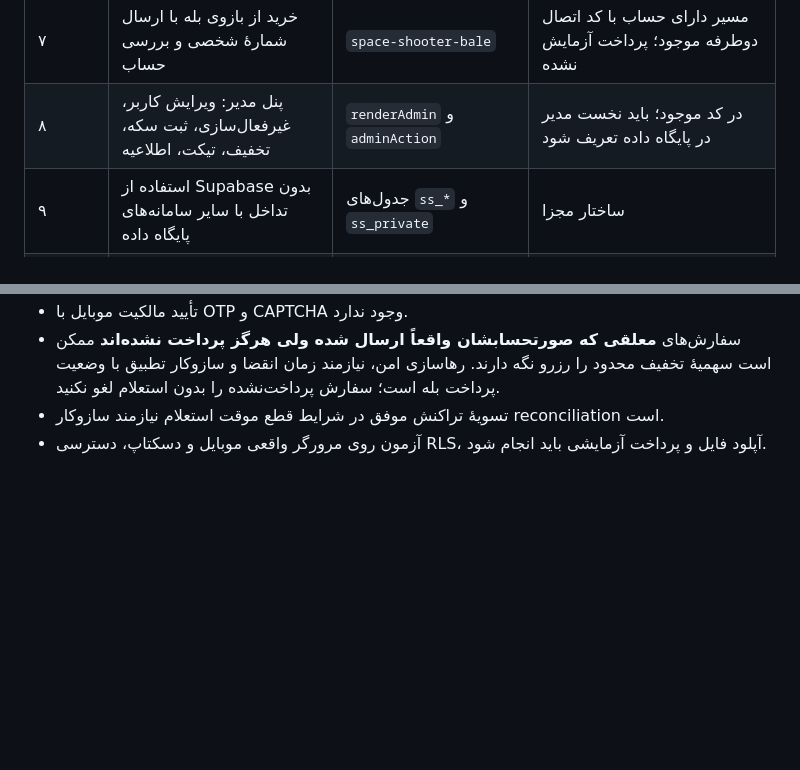
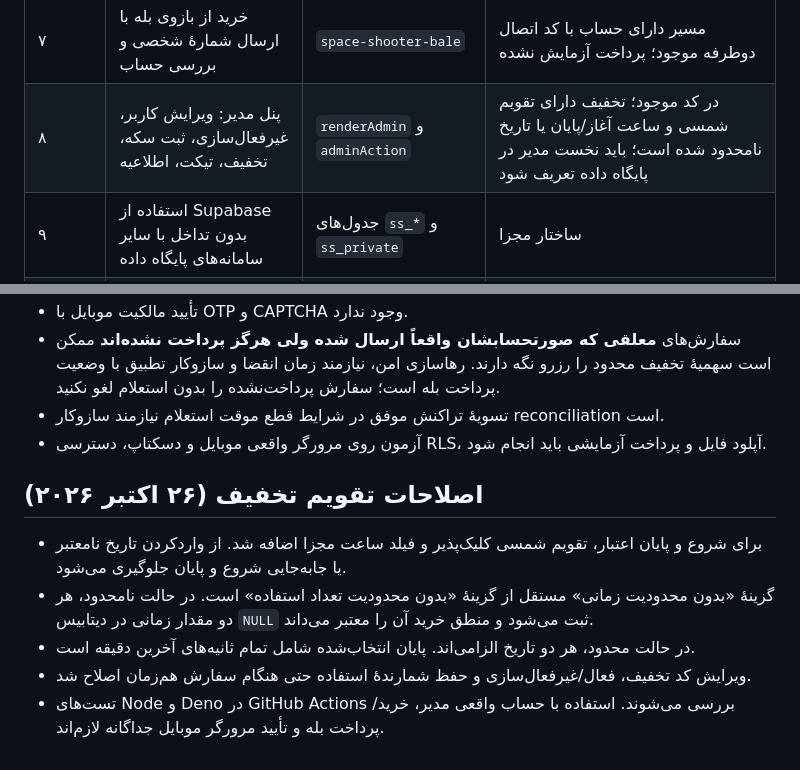
Before and after one commit to gptyar-web/space_shooter, a Markdown page: REQUIREMENTS_AUDIT.md, 2 parts joined by grey strips. GitHub-like rendering; blank space fills up the shorter version.

Commit message:
Document Persian coupon calendar, unlimited dates and validation

```diff
--- a/REQUIREMENTS_AUDIT.md
+++ b/REQUIREMENTS_AUDIT.md
@@ -16,7 +16,7 @@
 | ۵ | شماره سفارش، مبلغ ریال، تعداد سکه و وضعیت خرید | `renderOrders` | در کد موجود؛ تمایز pending/failed/paid اصلاح شد |
 | ۶ | نمایش موجودی بالای صفحات با دکمهٔ + و به‌روزرسانی هر ۰٫۵ ثانیه | `chrome` / `init` در `app.js` | در کد موجود |
 | ۷ | خرید از بازوی بله با ارسال شمارهٔ شخصی و بررسی حساب | `space-shooter-bale` | مسیر دارای حساب با کد اتصال دوطرفه موجود؛ پرداخت آزمایش نشده |
-| ۸ | پنل مدیر: ویرایش کاربر، غیرفعال‌سازی، ثبت سکه، تخفیف، تیکت، اطلاعیه | `renderAdmin` و `adminAction` | در کد موجود؛ باید نخست مدیر در پایگاه داده تعریف شود |
+| ۸ | پنل مدیر: ویرایش کاربر، غیرفعال‌سازی، ثبت سکه، تخفیف، تیکت، اطلاعیه | `renderAdmin` و `adminAction` | در کد موجود؛ تخفیف دارای تقویم شمسی و ساعت آغاز/پایان یا تاریخ نامحدود شده است؛ باید نخست مدیر در پایگاه داده تعریف شود |
 | ۹ | استفاده از Supabase بدون تداخل با سایر سامانه‌های پایگاه داده | جدول‌های `ss_*` و `ss_private` | ساختار مجزا |
 | ۱۰ | فرم ثبت‌نام شامل مشخصات، موبایل، جنسیت، نام کاربری، رمز و تکرار | `renderAuth` و `registration` | در کد موجود؛ OTP ندارد |
 
@@ -40,3 +40,11 @@
 - سفارش‌های **معلقی که صورتحسابشان واقعاً ارسال شده ولی هرگز پرداخت نشده‌اند** ممکن است سهمیهٔ تخفیف محدود را رزرو نگه دارند. رهاسازی امن، نیازمند زمان انقضا و سازوکار تطبیق با وضعیت پرداخت بله است؛ سفارش پرداخت‌نشده را بدون استعلام لغو نکنید.
 - تسویهٔ تراکنش موفق در شرایط قطع موقت استعلام نیازمند سازوکار reconciliation است.
 - آزمون روی مرورگر واقعی موبایل و دسکتاپ، دسترسی RLS، آپلود فایل و پرداخت آزمایشی باید انجام شود.
+
+## اصلاحات تقویم تخفیف (۲۶ اکتبر ۲۰۲۶)
+
+- برای شروع و پایان اعتبار، تقویم شمسی کلیک‌پذیر و فیلد ساعت مجزا اضافه شد. از واردکردن تاریخ نامعتبر یا جابه‌جایی شروع و پایان جلوگیری می‌شود.
+- گزینهٔ «بدون محدودیت زمانی» مستقل از گزینهٔ «بدون محدودیت تعداد استفاده» است. در حالت نامحدود، هر دو مقدار زمانی در دیتابیس `NULL` ثبت می‌شود و منطق خرید آن را معتبر می‌داند.
+- در حالت محدود، هر دو تاریخ الزامی‌اند. پایان انتخاب‌شده شامل تمام ثانیه‌های آخرین دقیقه است.
+- ویرایش کد تخفیف، فعال/غیرفعال‌سازی و حفظ شمارندهٔ استفاده حتی هنگام سفارش هم‌زمان اصلاح شد.
+- تست‌های Node و Deno در GitHub Actions بررسی می‌شوند. استفاده با حساب واقعی مدیر، خرید/پرداخت بله و تأیید مرورگر موبایل جداگانه لازم‌اند.
```
